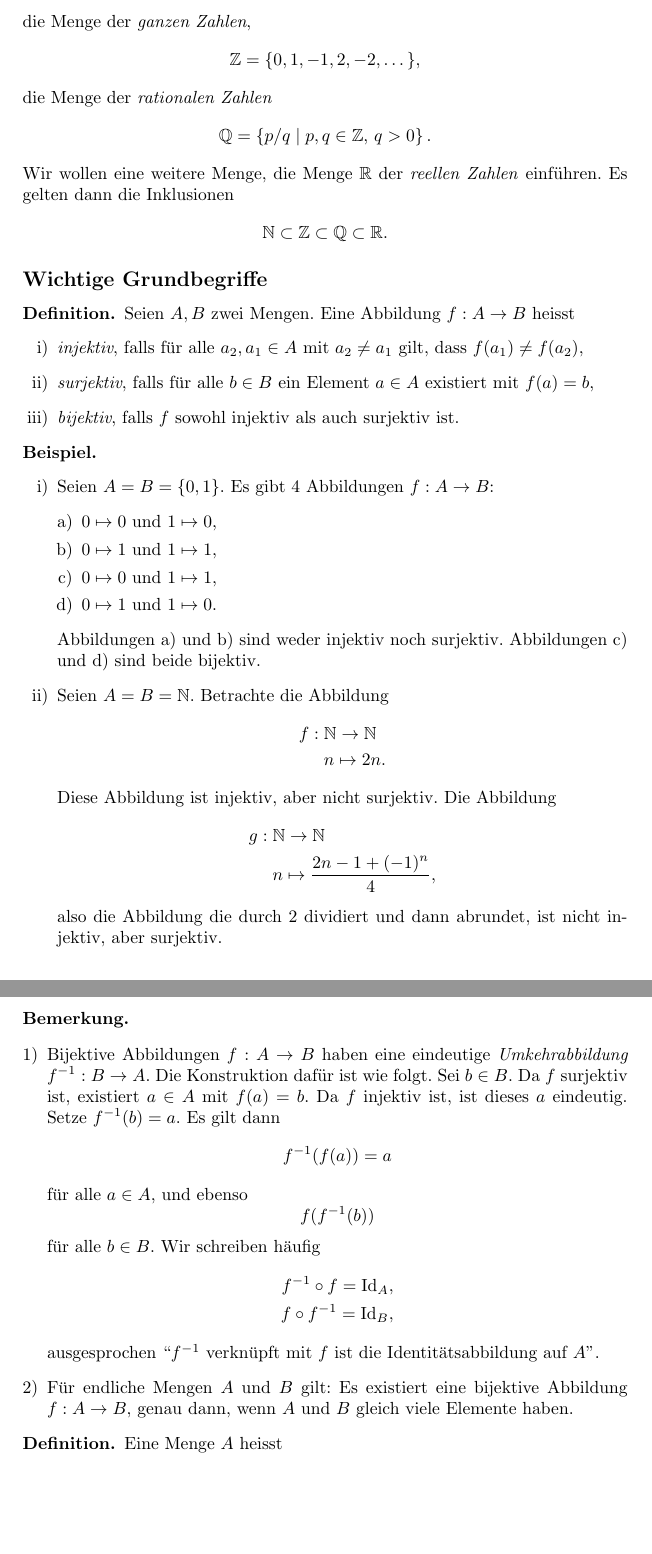
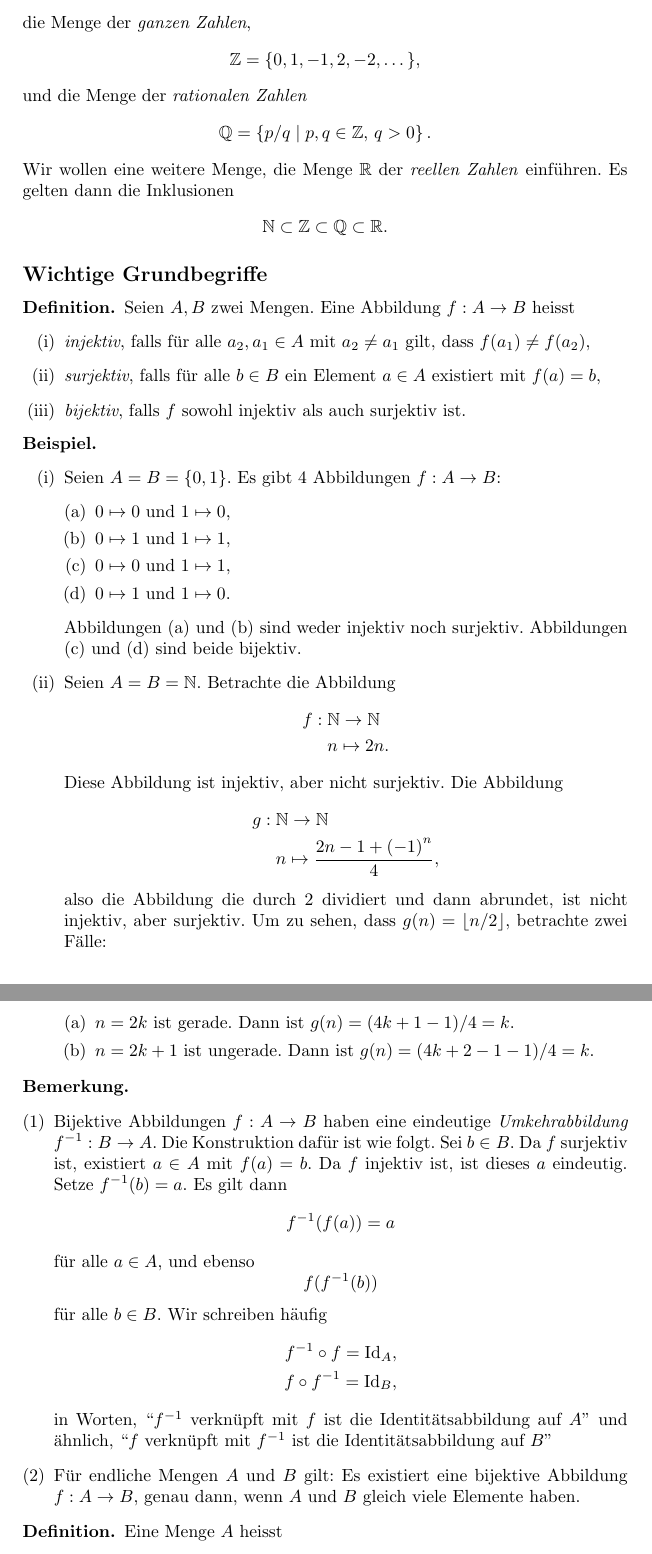
Before and after one commit to raw-bacon/ana1-notes, a LaTeX document (chapter1/chapter1.tex): two parts of pages 3 and 4 of 4, joined at a grey line, cut so that both start at the same text, the shorter picture padded with empty space. Compiled offline with pdfLaTeX.

Commit message:
cleaned up source code

```diff
--- a/chapter1/chapter1.tex
+++ b/chapter1/chapter1.tex
@@ -106,7 +106,7 @@ Wir haben bereits einige Mengen eingeführt, nämlich die \textit{natürlichen Z
 \[ \mathbb N = \{0, 1, 2, 3, \dots\},\]
 die Menge der \textit{ganzen Zahlen},
 \[ \mathbb Z = \{0, 1, -1, 2, -2, \dots\},\]
-die Menge der \textit{rationalen Zahlen}
+und die Menge der \textit{rationalen Zahlen}
 \[ \mathbb Q = \left\{p/q \mid p, q \in \mathbb Z, \, q > 0\right\}.\]
 Wir wollen eine weitere Menge, die Menge $\mathbb R$ der \textit{reellen Zahlen}
 einführen. Es gelten dann die Inklusionen
@@ -145,16 +145,21 @@ einführen. Es gelten dann die Inklusionen
       Diese Abbildung ist injektiv, aber nicht surjektiv. Die Abbildung
       \begin{align*}
         g: & \;\mathbb N \rightarrow \mathbb N \\
-           & \; n \mapsto \frac{2n - 1 + (-1)^{n}}{4},
+           & \; n \mapsto \frac{2n - 1 + {(-1)}^{n}}{4},
       \end{align*}
       also die Abbildung die durch $2$ dividiert und dann abrundet, ist nicht injektiv,
-      aber surjektiv.
+      aber surjektiv. Um zu sehen, dass
+      $g(n) = \lfloor{n/2}\rfloor$, betrachte zwei Fälle:
+      \begin{enumerate}[(a)]
+        \item $n = 2k$ ist gerade. Dann ist $g(n) = (4k+1-1)/4 = k$.
+        \item $n = 2k + 1$ ist ungerade. Dann ist $g(n) = (4k + 2 -1 -1)/4 = k$.
+      \end{enumerate}
   \end{enumerate}
 \end{example}
 
 \begin{remark}
   \leavevmode
-  \begin{enumerate}[1)]
+  \begin{enumerate}[(1)]
     \item Bijektive Abbildungen $f: A \to B$ haben eine eindeutige \textit{Umkehrabbildung}
       $f^{-1}: B \to A$. Die Konstruktion dafür ist wie folgt. Sei $b \in B$.
       Da $f$ surjektiv ist, existiert $a \in A$ mit $f(a) = b$. Da $f$
@@ -167,7 +172,8 @@ einführen. Es gelten dann die Inklusionen
         f^{-1} \circ f = \textrm{Id}_{A}, \\
         f \circ f^{-1} = \textrm{Id}_{B},
       \end{align*}
-      ausgesprochen ``$f^{-1}$ verknüpft mit $f$ ist die Identitätsabbildung auf $A$''.
+      in Worten, ``$f^{-1}$ verknüpft mit $f$ ist die Identitätsabbildung auf $A$''
+      und ähnlich, ``$f$ verknüpft mit $f^{-1}$ ist die Identitätsabbildung auf $B$''
     \item Für endliche Mengen $A$ und $B$ gilt: Es existiert eine bijektive Abbildung
       $f: A \to B$, genau dann, wenn $A$ und $B$ gleich viele Elemente haben.
   \end{enumerate}
```
Also changed, not shown: main.pdf, chapter1/chapter1.tex (28 more changed lines).
